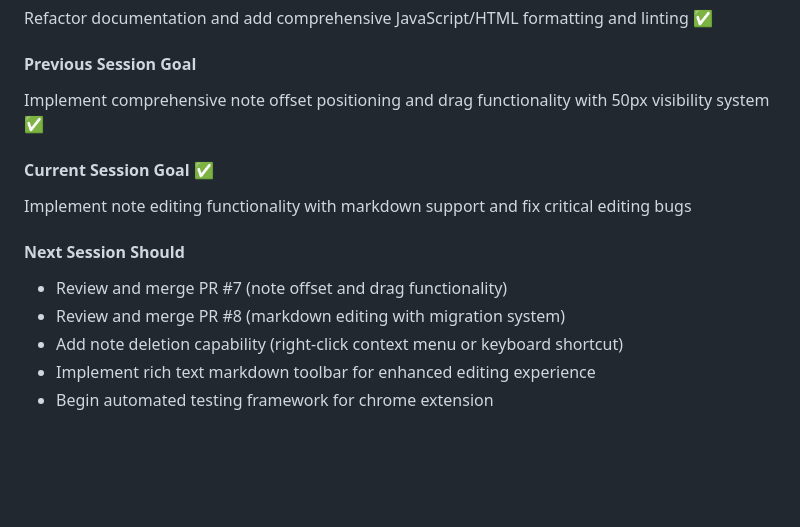
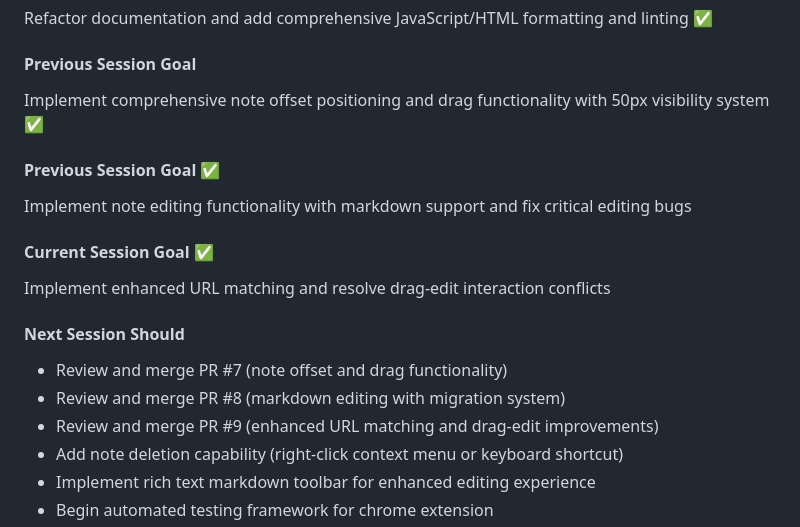
Before and after one commit to lemmingpi/YAWN, a Markdown page: CLAUDE.md, the part around one of its changes. GitHub-like rendering; blank space fills up the shorter version.

```diff
--- a/CLAUDE.md
+++ b/CLAUDE.md
@@ -211,12 +239,16 @@ Refactor documentation and add comprehensive JavaScript/HTML formatting and lint
 #### Previous Session Goal
 Implement comprehensive note offset positioning and drag functionality with 50px visibility system ✅
 
+#### Previous Session Goal ✅
+Implement note editing functionality with markdown support and fix critical editing bugs
+
 #### Current Session Goal ✅
-Implement note editing functionality with markdown support and fix critical editing bugs
+Implement enhanced URL matching and resolve drag-edit interaction conflicts
 
 #### Next Session Should
 - Review and merge PR #7 (note offset and drag functionality)
 - Review and merge PR #8 (markdown editing with migration system)
+- Review and merge PR #9 (enhanced URL matching and drag-edit improvements)
 - Add note deletion capability (right-click context menu or keyboard shortcut)
 - Implement rich text markdown toolbar for enhanced editing experience
 - Begin automated testing framework for chrome extension
```
Also changed, not shown: other parts of CLAUDE.md (+29 -1 lines).
